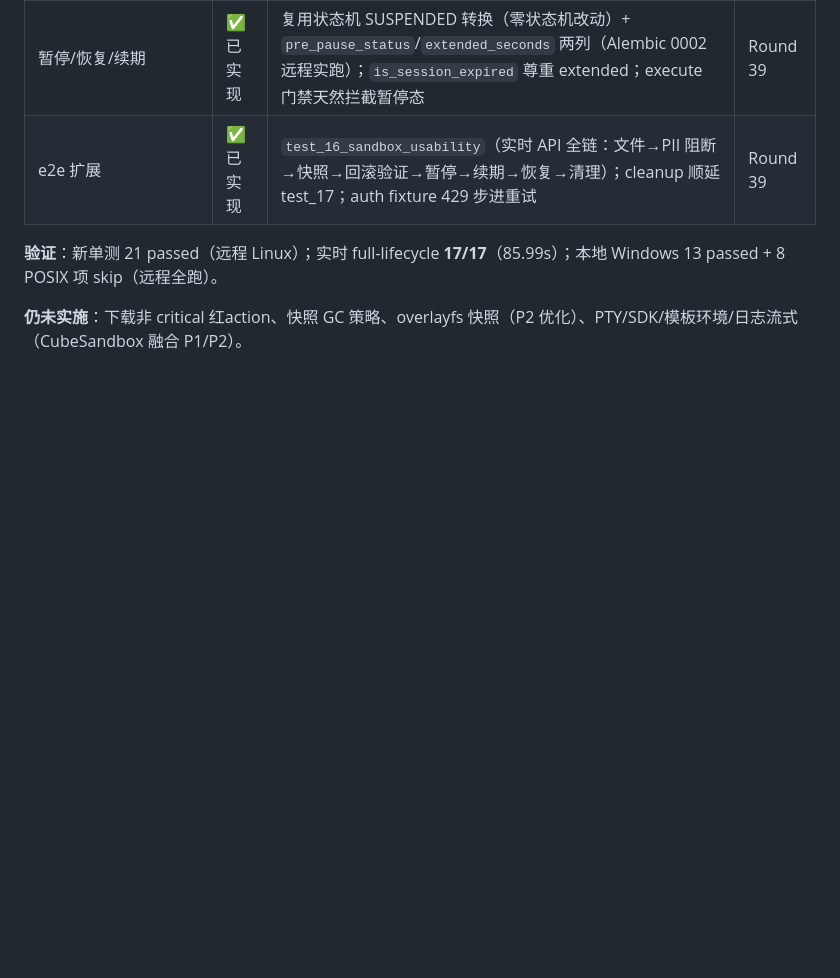
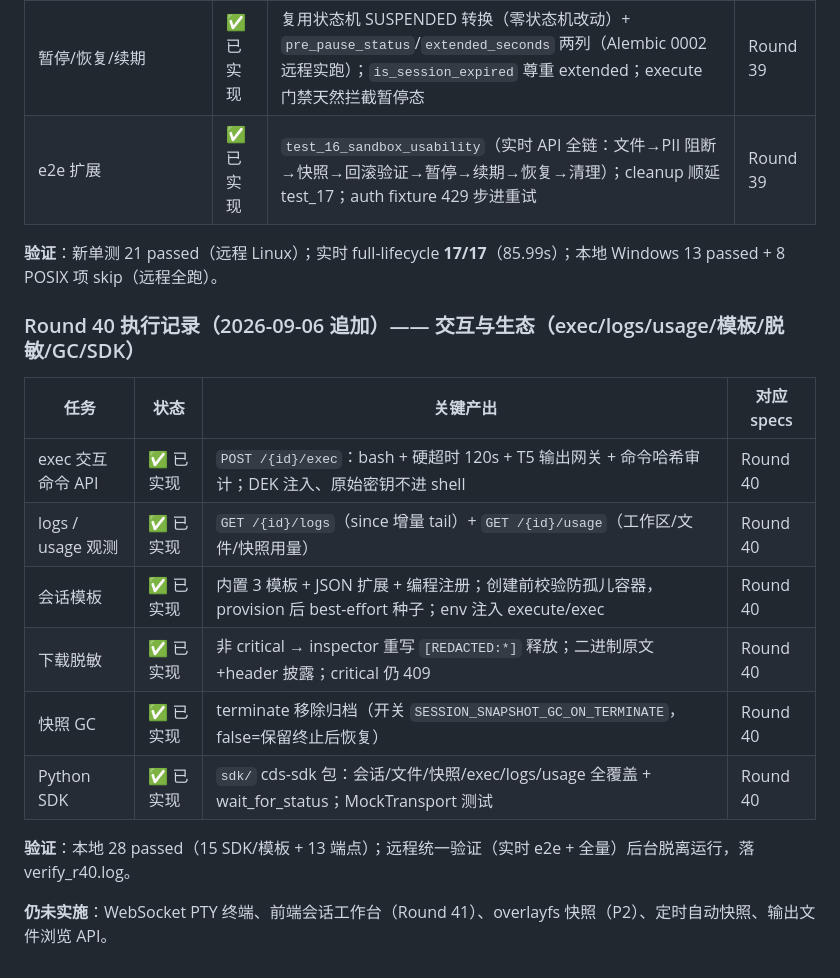
Before and after one commit to OTAKU-Wang/sandbox, a Markdown page: docs/ai-sandbox-gap-remediation-plan.md, the part around the change. GitHub-like rendering; blank space fills up the shorter version.

```diff
--- a/docs/ai-sandbox-gap-remediation-plan.md
+++ b/docs/ai-sandbox-gap-remediation-plan.md
@@ -500,4 +500,17 @@ T5 (输出网关) ┘（与 T2 并行，无依赖）
 
 **验证**：新单测 21 passed（远程 Linux）；实时 full-lifecycle **17/17**（85.99s）；本地 Windows 13 passed + 8 POSIX 项 skip（远程全跑）。
 
-**仍未实施**：下载非 critical 红action、快照 GC 策略、overlayfs 快照（P2 优化）、PTY/SDK/模板环境/日志流式（CubeSandbox 融合 P1/P2）。
+### Round 40 执行记录（2026-09-06 追加）—— 交互与生态（exec/logs/usage/模板/脱敏/GC/SDK）
+
+| 任务 | 状态 | 关键产出 | 对应 specs |
+|---|---|---|---|
+| exec 交互命令 API | ✅ 已实现 | `POST /{id}/exec`：bash + 硬超时 120s + T5 输出网关 + 命令哈希审计；DEK 注入、原始密钥不进 shell | Round 40 |
+| logs / usage 观测 | ✅ 已实现 | `GET /{id}/logs`（since 增量 tail）+ `GET /{id}/usage`（工作区/文件/快照用量） | Round 40 |
+| 会话模板 | ✅ 已实现 | 内置 3 模板 + JSON 扩展 + 编程注册；创建前校验防孤儿容器，provision 后 best-effort 种子；env 注入 execute/exec | Round 40 |
+| 下载脱敏 | ✅ 已实现 | 非 critical → inspector 重写 `[REDACTED:*]` 释放；二进制原文+header 披露；critical 仍 409 | Round 40 |
+| 快照 GC | ✅ 已实现 | terminate 移除归档（开关 `SESSION_SNAPSHOT_GC_ON_TERMINATE`，false=保留终止后恢复） | Round 40 |
+| Python SDK | ✅ 已实现 | `sdk/` cds-sdk 包：会话/文件/快照/exec/logs/usage 全覆盖 + wait_for_status；MockTransport 测试 | Round 40 |
+
+**验证**：本地 28 passed（15 SDK/模板 + 13 端点）；远程统一验证（实时 e2e + 全量）后台脱离运行，落 verify_r40.log。
+
+**仍未实施**：WebSocket PTY 终端、前端会话工作台（Round 41）、overlayfs 快照（P2）、定时自动快照、输出文件浏览 API。
```
Also changed, not shown: specs/SS-gap-analysis.md (+39 -2 lines).
